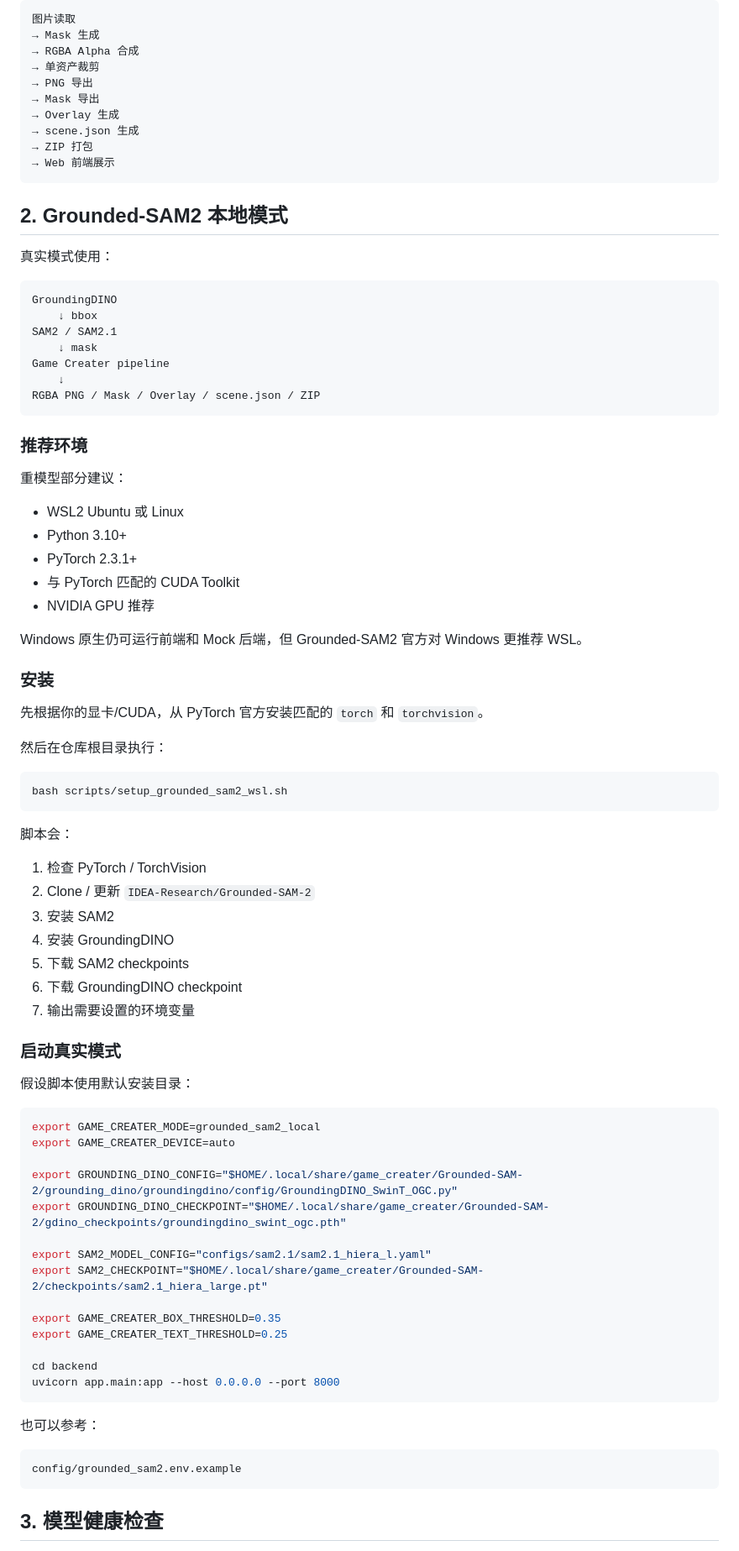
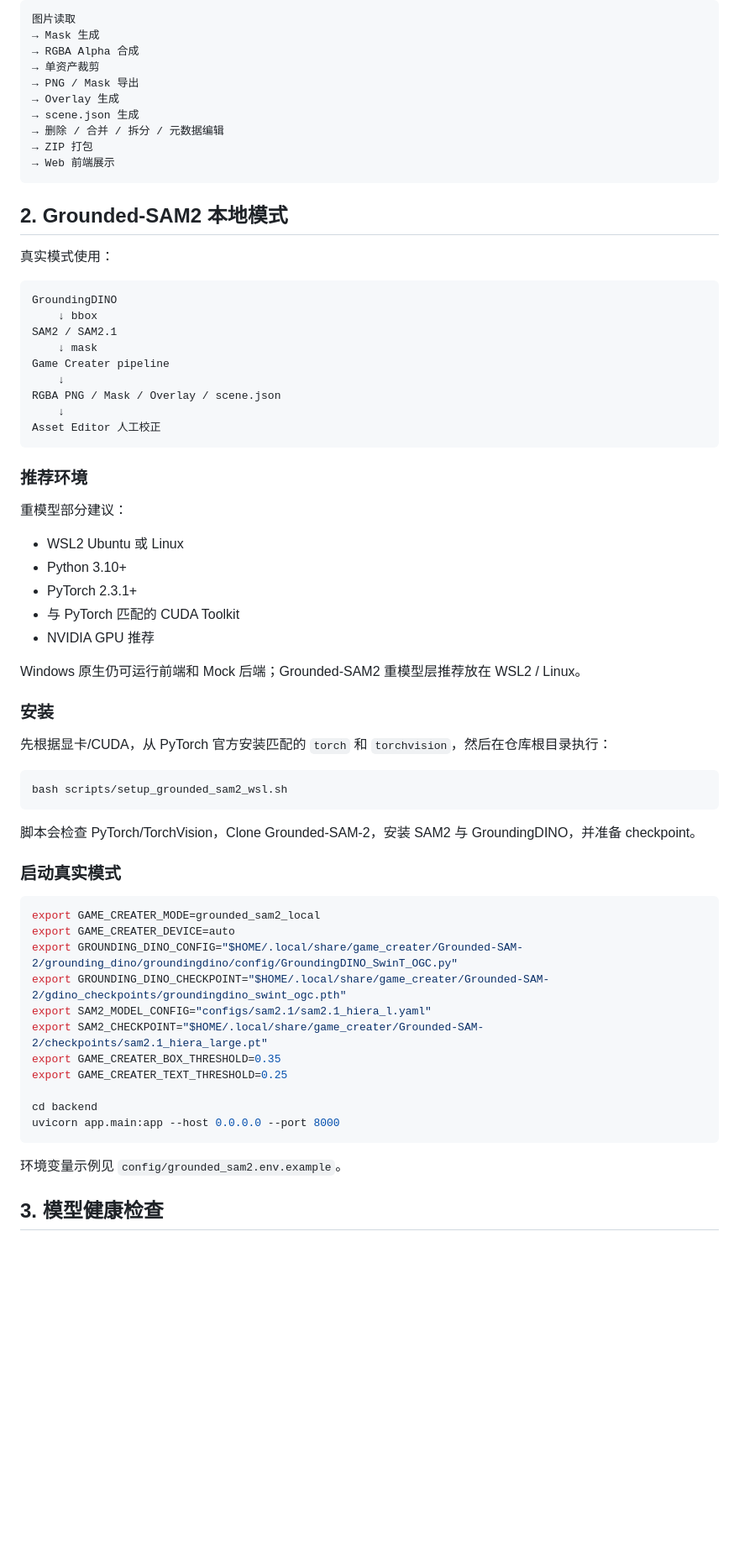
Before and after one commit to Jiac0726/game_creater, a Markdown page: README.md, the part around one of its changes. Shown at 84% size. Rendered like a GitHub page; blank space fills up the shorter version.

````diff
--- a/README.md
+++ b/README.md
@@ -82,10 +87,10 @@ Mock 不做真实 AI 识别，但会真实执行：
 → Mask 生成
 → RGBA Alpha 合成
 → 单资产裁剪
-→ PNG 导出
-→ Mask 导出
+→ PNG / Mask 导出
 → Overlay 生成
 → scene.json 生成
+→ 删除 / 合并 / 拆分 / 元数据编辑
 → ZIP 打包
 → Web 前端展示
 ```
@@ -101,7 +106,9 @@ SAM2 / SAM2.1
     ↓ mask
 Game Creater pipeline
     ↓
-RGBA PNG / Mask / Overlay / scene.json / ZIP
+RGBA PNG / Mask / Overlay / scene.json
+    ↓
+Asset Editor 人工校正
 ```
 
 ### 推荐环境
@@ -114,42 +121,27 @@ RGBA PNG / Mask / Overlay / scene.json / ZIP
 - 与 PyTorch 匹配的 CUDA Toolkit
 - NVIDIA GPU 推荐
 
-Windows 原生仍可运行前端和 Mock 后端，但 Grounded-SAM2 官方对 Windows 更推荐 WSL。
+Windows 原生仍可运行前端和 Mock 后端；Grounded-SAM2 重模型层推荐放在 WSL2 / Linux。
 
 ### 安装
 
-先根据你的显卡/CUDA，从 PyTorch 官方安装匹配的 `torch` 和 `torchvision`。
-
-然后在仓库根目录执行：
+先根据显卡/CUDA，从 PyTorch 官方安装匹配的 `torch` 和 `torchvision`，然后在仓库根目录执行：
 
 ```bash
 bash scripts/setup_grounded_sam2_wsl.sh
 ```
 
-脚本会：
-
-1. 检查 PyTorch / TorchVision
-2. Clone / 更新 `IDEA-Research/Grounded-SAM-2`
-3. 安装 SAM2
-4. 安装 GroundingDINO
-5. 下载 SAM2 checkpoints
-6. 下载 GroundingDINO checkpoint
-7. 输出需要设置的环境变量
+脚本会检查 PyTorch/TorchVision，Clone Grounded-SAM-2，安装 SAM2 与 GroundingDINO，并准备 checkpoint。
 
 ### 启动真实模式
-
-假设脚本使用默认安装目录：
 
 ```bash
 export GAME_CREATER_MODE=grounded_sam2_local
 export GAME_CREATER_DEVICE=auto
-
 export GROUNDING_DINO_CONFIG="$HOME/.local/share/game_creater/Grounded-SAM-2/grounding_dino/groundingdino/config/GroundingDINO_SwinT_OGC.py"
 export GROUNDING_DINO_CHECKPOINT="$HOME/.local/share/game_creater/Grounded-SAM-2/gdino_checkpoints/groundingdino_swint_ogc.pth"
-
 export SAM2_MODEL_CONFIG="configs/sam2.1/sam2.1_hiera_l.yaml"
 export SAM2_CHECKPOINT="$HOME/.local/share/game_creater/Grounded-SAM-2/checkpoints/sam2.1_hiera_large.pt"
-
 export GAME_CREATER_BOX_THRESHOLD=0.35
 export GAME_CREATER_TEXT_THRESHOLD=0.25
 
@@ -157,10 +149,6 @@ cd backend
 uvicorn app.main:app --host 0.0.0.0 --port 8000
 ```
 
-也可以参考：
-
-```text
-config/grounded_sam2.env.example
-```
+环境变量示例见 `config/grounded_sam2.env.example`。
 
 ## 3. 模型健康检查
````
Also changed, not shown: other parts of README.md (+85 -49 lines).
